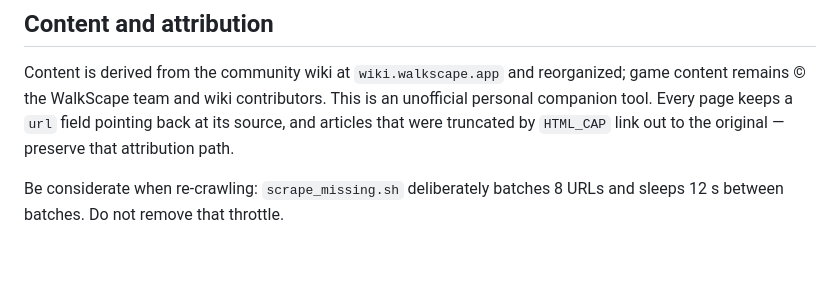
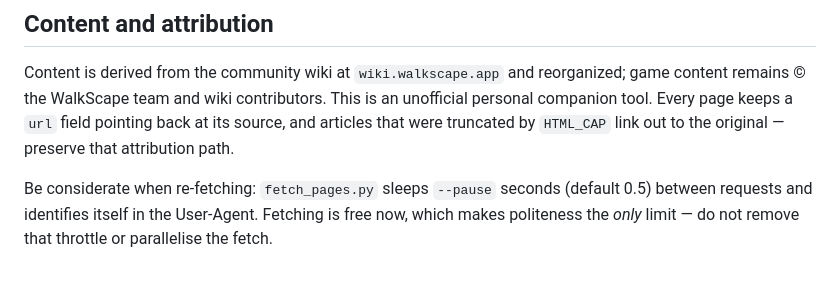
Before and after one commit to Mitsu03/walkscape-wiki, a Markdown page: CLAUDE.md, the part around one of its changes. Drawn GitHub-style.

```diff
--- a/CLAUDE.md
+++ b/CLAUDE.md
@@ -145,5 +165,6 @@ content remains © the WalkScape team and wiki contributors. This is an unoffici
 companion tool. Every page keeps a `url` field pointing back at its source, and articles that
 were truncated by `HTML_CAP` link out to the original — preserve that attribution path.
 
-Be considerate when re-crawling: `scrape_missing.sh` deliberately batches 8 URLs and sleeps
-12 s between batches. Do not remove that throttle.
+Be considerate when re-fetching: `fetch_pages.py` sleeps `--pause` seconds (default 0.5)
+between requests and identifies itself in the User-Agent. Fetching is free now, which makes
+politeness the *only* limit — do not remove that throttle or parallelise the fetch.
```
Also changed, not shown: other parts of CLAUDE.md (+41 -21 lines).
